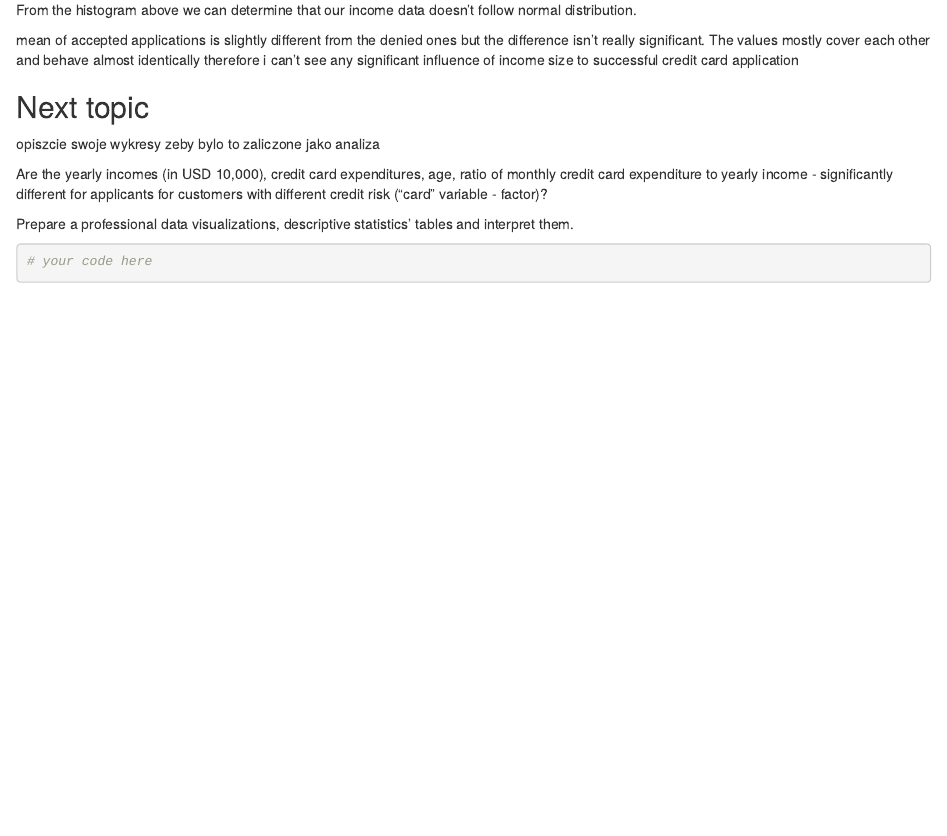
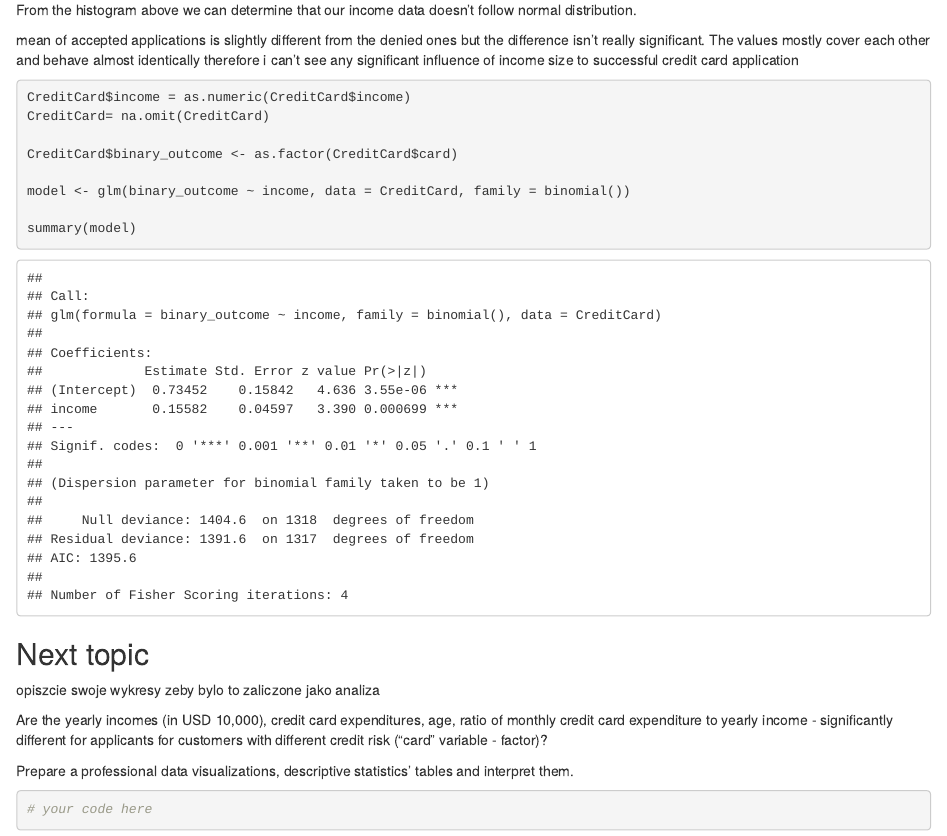
Before and after one commit to Martixi/DescriptiveStatistics, an R Markdown document (report3/Report3.Rmd): the page in a window 1100 px wide, from 3660 px down. Rendered offline with R 4.5, knitr and Pandoc, with nearby package versions; drawn as R Markdown's standard HTML page in place of the format the file asks for.

Commit message:
new stuff for income

````diff
--- a/report3/Report3.Rmd
+++ b/report3/Report3.Rmd
@@ -165,9 +165,24 @@ but the difference isn't really significant. The values mostly cover each
 other and behave almost identically therefore i can't see any significant
 influence of income size to successful credit card application
 
+```{r}
+CreditCard$income = as.numeric(CreditCard$income)
+CreditCard= na.omit(CreditCard)
+
+CreditCard$binary_outcome <- as.factor(CreditCard$card)
+
+model <- glm(binary_outcome ~ income, data = CreditCard, family = binomial())
+
+summary(model)
+
+```
+
+
 ## Next topic
 
 opiszcie swoje wykresy zeby bylo to zaliczone jako analiza
+
+
 
 ```{r}
 
````
Also changed, not shown: report3/Report3.html.
